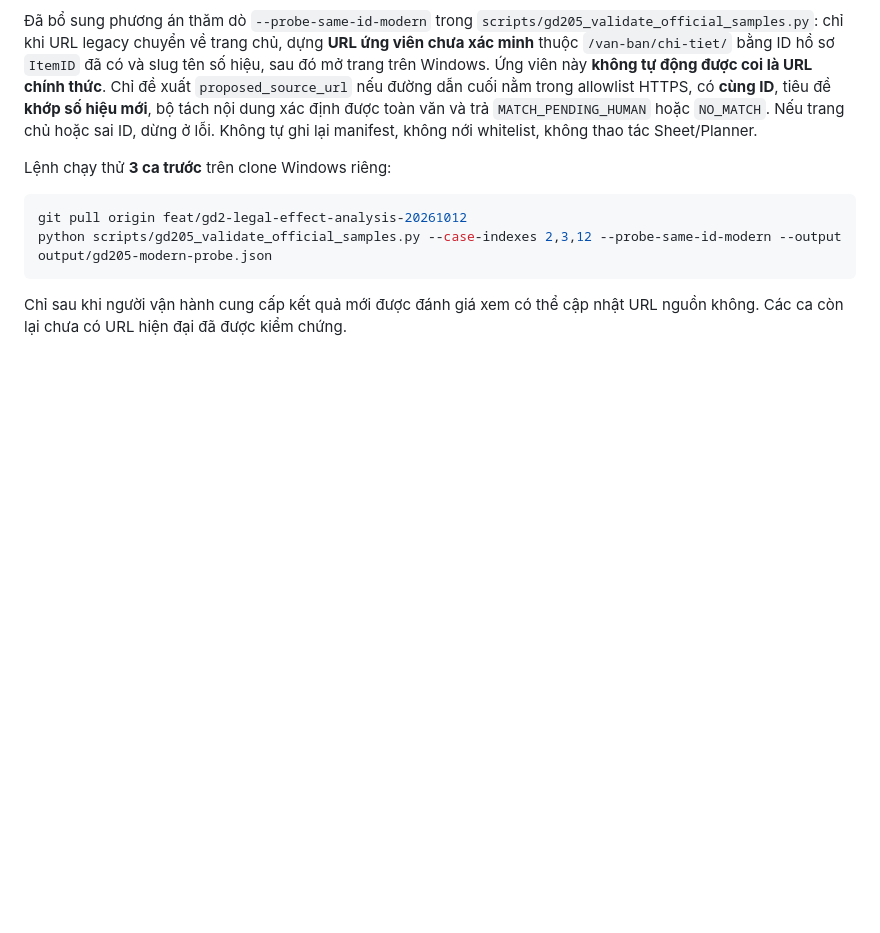
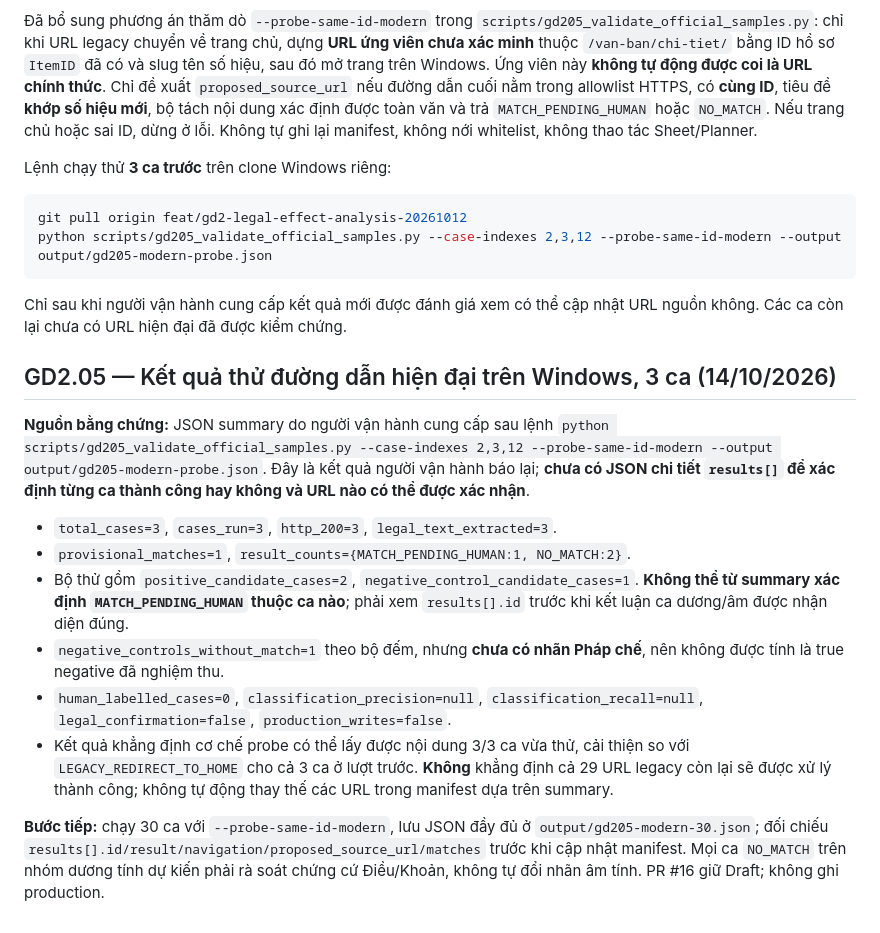
Before and after one commit to chatgptsdhas/luatvietnam_vbqppl_web, a Markdown page: docs/GD2_LEGAL_EFFECT_IMPLEMENTATION.md, the part around the change. Rendered like a GitHub page; blank space fills up the shorter version.

Commit message:
docs(gd2.05): record successful 3-case modern URL Windows probe and pending per-case verification

````diff
--- a/docs/GD2_LEGAL_EFFECT_IMPLEMENTATION.md
+++ b/docs/GD2_LEGAL_EFFECT_IMPLEMENTATION.md
@@ -235,3 +235,16 @@ git pull origin feat/gd2-legal-effect-analysis-20261012
 python scripts/gd205_validate_official_samples.py --case-indexes 2,3,12 --probe-same-id-modern --output output/gd205-modern-probe.json
 ```
 Chỉ sau khi người vận hành cung cấp kết quả mới được đánh giá xem có thể cập nhật URL nguồn không. Các ca còn lại chưa có URL hiện đại đã được kiểm chứng.
+
+## GD2.05 — Kết quả thử đường dẫn hiện đại trên Windows, 3 ca (14/10/2026)
+
+**Nguồn bằng chứng:** JSON summary do người vận hành cung cấp sau lệnh `python scripts/gd205_validate_official_samples.py --case-indexes 2,3,12 --probe-same-id-modern --output output/gd205-modern-probe.json`. Đây là kết quả người vận hành báo lại; **chưa có JSON chi tiết `results[]` để xác định từng ca thành công hay không và URL nào có thể được xác nhận**.
+
+- `total_cases=3`, `cases_run=3`, `http_200=3`, `legal_text_extracted=3`.
+- `provisional_matches=1`, `result_counts={MATCH_PENDING_HUMAN:1, NO_MATCH:2}`.
+- Bộ thử gồm `positive_candidate_cases=2`, `negative_control_candidate_cases=1`. **Không thể từ summary xác định `MATCH_PENDING_HUMAN` thuộc ca nào**; phải xem `results[].id` trước khi kết luận ca dương/âm được nhận diện đúng.
+- `negative_controls_without_match=1` theo bộ đếm, nhưng **chưa có nhãn Pháp chế**, nên không được tính là true negative đã nghiệm thu.
+- `human_labelled_cases=0`, `classification_precision=null`, `classification_recall=null`, `legal_confirmation=false`, `production_writes=false`.
+- Kết quả khẳng định cơ chế probe có thể lấy được nội dung 3/3 ca vừa thử, cải thiện so với `LEGACY_REDIRECT_TO_HOME` cho cả 3 ca ở lượt trước. **Không** khẳng định cả 29 URL legacy còn lại sẽ được xử lý thành công; không tự động thay thế các URL trong manifest dựa trên summary.
+
+**Bước tiếp:** chạy 30 ca với `--probe-same-id-modern`, lưu JSON đầy đủ ở `output/gd205-modern-30.json`; đối chiếu `results[].id/result/navigation/proposed_source_url/matches` trước khi cập nhật manifest. Mọi ca `NO_MATCH` trên nhóm dương tính dự kiến phải rà soát chứng cứ Điều/Khoản, không tự đổi nhãn âm tính. PR #16 giữ Draft; không ghi production.
````
